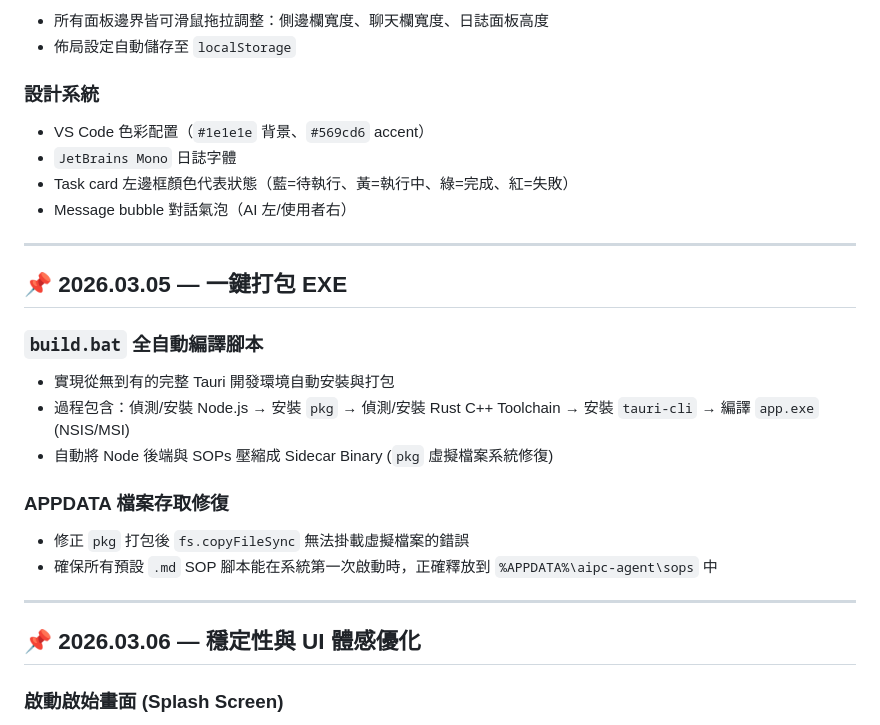
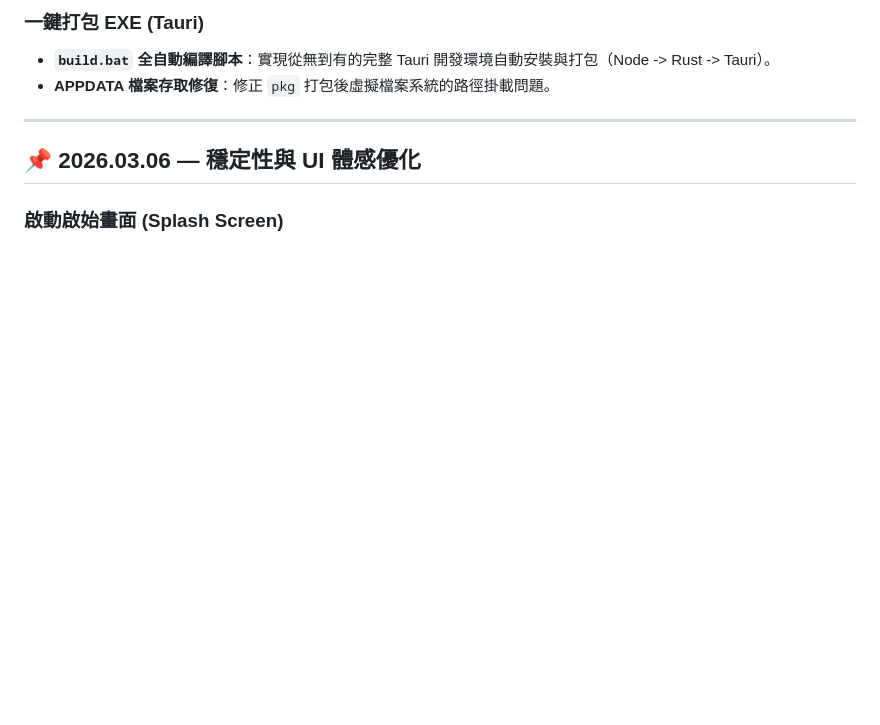
Before and after one commit to anomixer/visual-agent, a Markdown page: agent.md, the part around one of its changes. Drawn GitHub-style; blank space fills up the shorter version.

```diff
--- a/agent.md
+++ b/agent.md
@@ -84,24 +46,6 @@
-- 所有面板邊界皆可滑鼠拖拉調整：側邊欄寬度、聊天欄寬度、日誌面板高度
-- 佈局設定自動儲存至 `localStorage`
-
-### 設計系統
-- VS Code 色彩配置（`#1e1e1e` 背景、`#569cd6` accent）
-- `JetBrains Mono` 日誌字體
-- Task card 左邊框顏色代表狀態（藍=待執行、黃=執行中、綠=完成、紅=失敗）
-- Message bubble 對話氣泡（AI 左/使用者右）
-
----
-
-## 📌 2026.03.05 — 一鍵打包 EXE
-
-### `build.bat` 全自動編譯腳本
-- 實現從無到有的完整 Tauri 開發環境自動安裝與打包
-- 過程包含：偵測/安裝 Node.js → 安裝 `pkg` → 偵測/安裝 Rust C++ Toolchain → 安裝 `tauri-cli` → 編譯 `app.exe` (NSIS/MSI)
-- 自動將 Node 後端與 SOPs 壓縮成 Sidecar Binary (`pkg` 虛擬檔案系統修復)
-
-### APPDATA 檔案存取修復
-- 修正 `pkg` 打包後 `fs.copyFileSync` 無法掛載虛擬檔案的錯誤
-- 確保所有預設 `.md` SOP 腳本能在系統第一次啟動時，正確釋放到 `%APPDATA%\aipc-agent\sops` 中
+### 一鍵打包 EXE (Tauri)
+- **`build.bat` 全自動編譯腳本**：實現從無到有的完整 Tauri 開發環境自動安裝與打包（Node -> Rust -> Tauri）。
+- **APPDATA 檔案存取修復**：修正 `pkg` 打包後虛擬檔案系統的路徑掛載問題。
 
 ---
 
```
Also changed, not shown: other parts of agent.md (+12 -52 lines).
